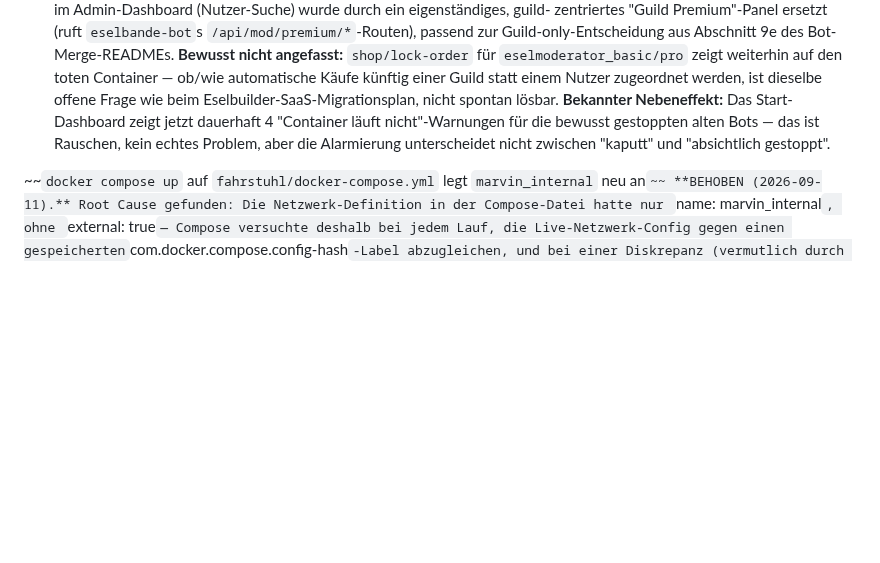
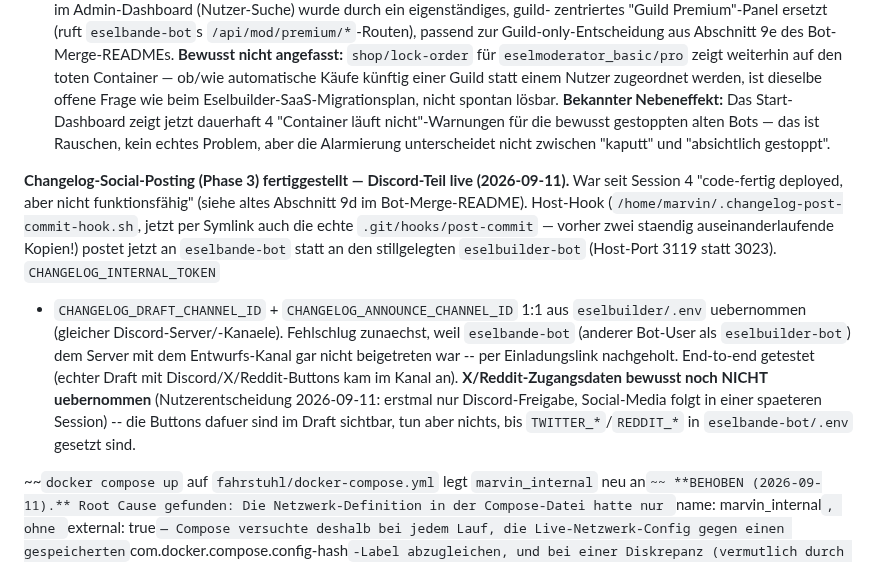
Before and after one commit to Marvin4200/eselbande, a Markdown page: NOTFALL.md, the part around the change. Drawn GitHub-style; blank space fills up the shorter version.

Commit message:
NOTFALL.md: Changelog-Social-Posting (Phase 3) Discord-Teil fertiggestellt
Co-Authored-By: Claude Sonnet 5 <noreply@anthropic.com>
Claude-Session: https://claude.ai/code/session_015aELmfF1HS6zg5v9dnAcNM

```diff
--- a/NOTFALL.md
+++ b/NOTFALL.md
@@ -257,6 +257,24 @@ nicht"-Warnungen für die bewusst gestoppten alten Bots — das ist Rauschen,
 kein echtes Problem, aber die Alarmierung unterscheidet nicht zwischen
 "kaputt" und "absichtlich gestoppt".
 
+**Changelog-Social-Posting (Phase 3) fertiggestellt — Discord-Teil live
+(2026-09-11).** War seit Session 4 "code-fertig deployed, aber nicht
+funktionsfähig" (siehe altes Abschnitt 9d im Bot-Merge-README). Host-Hook
+(`/home/marvin/.changelog-post-commit-hook.sh`, jetzt per Symlink auch die
+echte `.git/hooks/post-commit` — vorher zwei staendig auseinanderlaufende
+Kopien!) postet jetzt an `eselbande-bot` statt an den stillgelegten
+`eselbuilder-bot` (Host-Port 3119 statt 3023). `CHANGELOG_INTERNAL_TOKEN`
++ `CHANGELOG_DRAFT_CHANNEL_ID` + `CHANGELOG_ANNOUNCE_CHANNEL_ID` 1:1 aus
+`eselbuilder/.env` uebernommen (gleicher Discord-Server/-Kanaele). Fehlschlug
+zunaechst, weil `eselbande-bot` (anderer Bot-User als `eselbuilder-bot`) dem
+Server mit dem Entwurfs-Kanal gar nicht beigetreten war -- per Einladungslink
+nachgeholt. End-to-end getestet (echter Draft mit Discord/X/Reddit-Buttons
+kam im Kanal an). **X/Reddit-Zugangsdaten bewusst noch NICHT uebernommen**
+(Nutzerentscheidung 2026-09-11: erstmal nur Discord-Freigabe, Social-Media
+folgt in einer spaeteren Session) -- die Buttons dafuer sind im Draft
+sichtbar, tun aber nichts, bis `TWITTER_*`/`REDDIT_*` in `eselbande-bot/.env`
+gesetzt sind.
+
 ~~`docker compose up` auf `fahrstuhl/docker-compose.yml` legt `marvin_internal`
 neu an`~~ **BEHOBEN (2026-09-11).** Root Cause gefunden: Die Netzwerk-Definition
 in der Compose-Datei hatte nur `name: marvin_internal`, ohne `external: true`
```
